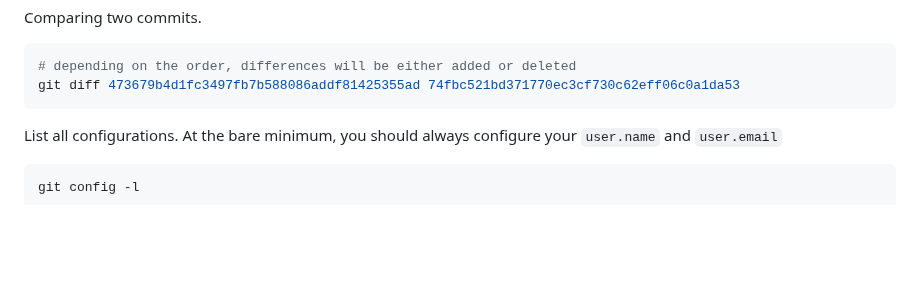
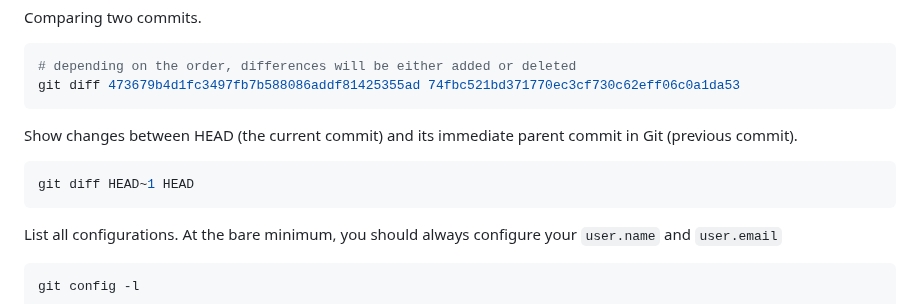
Before and after one commit to davetang/getting_started_with_git, a Markdown page: README.md, the part around the change. Rendered like a GitHub page; blank space fills up the shorter version.

Commit message:
Show changes between HEAD and the previous commit

````diff
--- a/README.md
+++ b/README.md
@@ -544,6 +544,12 @@ Comparing two commits.
 ```bash
 # depending on the order, differences will be either added or deleted
 git diff 473679b4d1fc3497fb7b588086addf81425355ad 74fbc521bd371770ec3cf730c62eff06c0a1da53
+```
+
+Show changes between HEAD (the current commit) and its immediate parent commit in Git (previous commit).
+
+```console
+git diff HEAD~1 HEAD
 ```
 
 List all configurations. At the bare minimum, you should always configure your `user.name` and `user.email`
````
